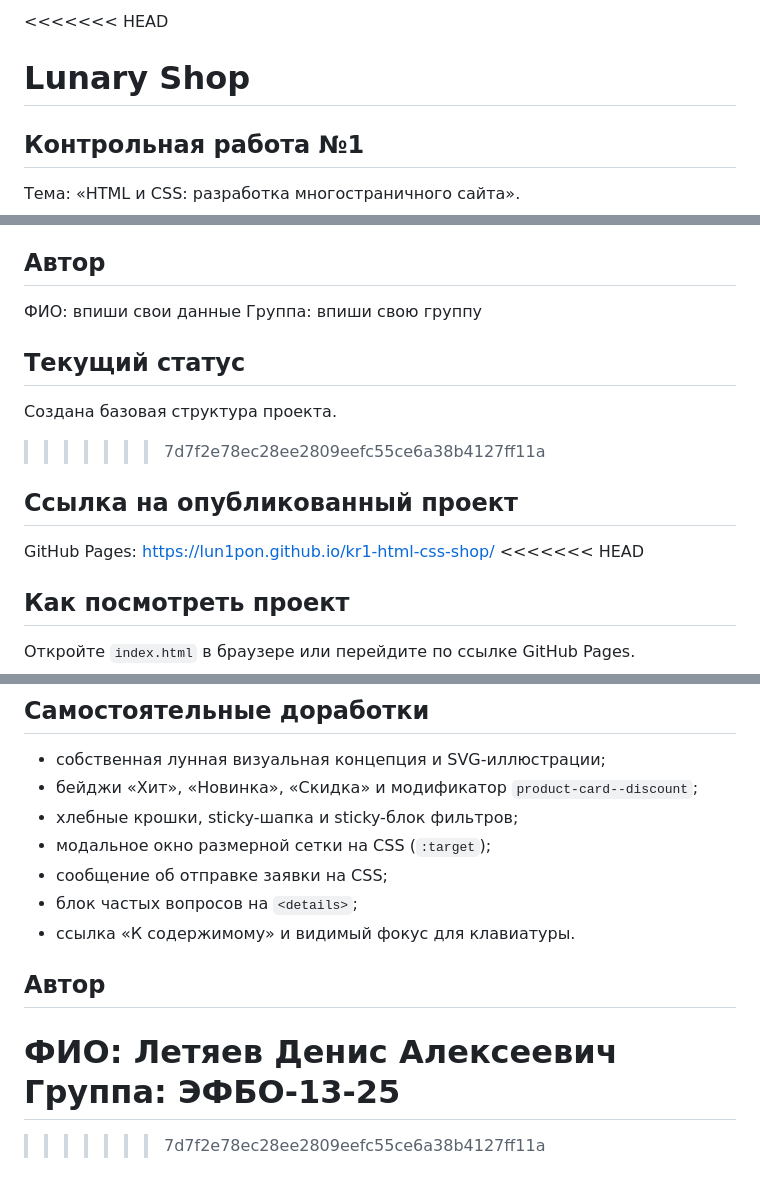
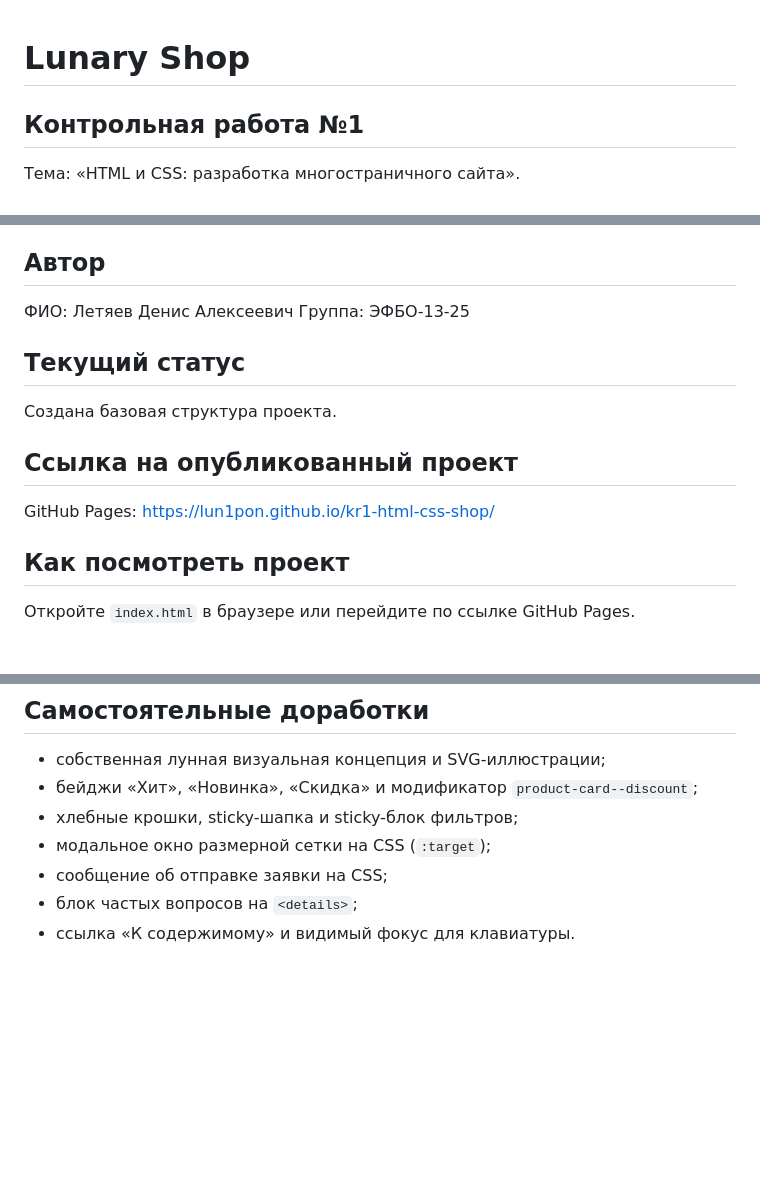
Before and after one commit to lun1pon/kr1-html-css-shop, a Markdown page: README.md, 3 parts joined by grey strips. Drawn GitHub-style; blank space fills up the shorter version.

```diff
--- a/README.md
+++ b/README.md
@@ -1,4 +1,4 @@
-<<<<<<< HEAD
+
 # Lunary Shop
 
 ## Контрольная работа №1
@@ -49,19 +49,20 @@ Lunary Shop — учебный многостраничный сайт инте
 
 ## Автор
 
-ФИО: впиши свои данные
-Группа: впиши свою группу
+
+ФИО: Летяев Денис Алексеевич
+Группа: ЭФБО-13-25
 
 
 ## Текущий статус
 
 Создана базовая структура проекта.
->>>>>>> 7d7f2e78ec28ee2809eefc55ce6a38b4127ff11a
+
 
 ## Ссылка на опубликованный проект
 
 GitHub Pages: https://lun1pon.github.io/kr1-html-css-shop/
-<<<<<<< HEAD
+
 
 ## Как посмотреть проект
 
@@ -76,10 +77,3 @@ GitHub Pages: https://lun1pon.github.io/kr1-html-css-shop/
 - сообщение об отправке заявки на CSS;
 - блок частых вопросов на `<details>`;
 - ссылка «К содержимому» и видимый фокус для клавиатуры.
-
-## Автор
-
-ФИО: Летяев Денис Алексеевич
-Группа: ЭФБО-13-25
-=======
->>>>>>> 7d7f2e78ec28ee2809eefc55ce6a38b4127ff11a
```
